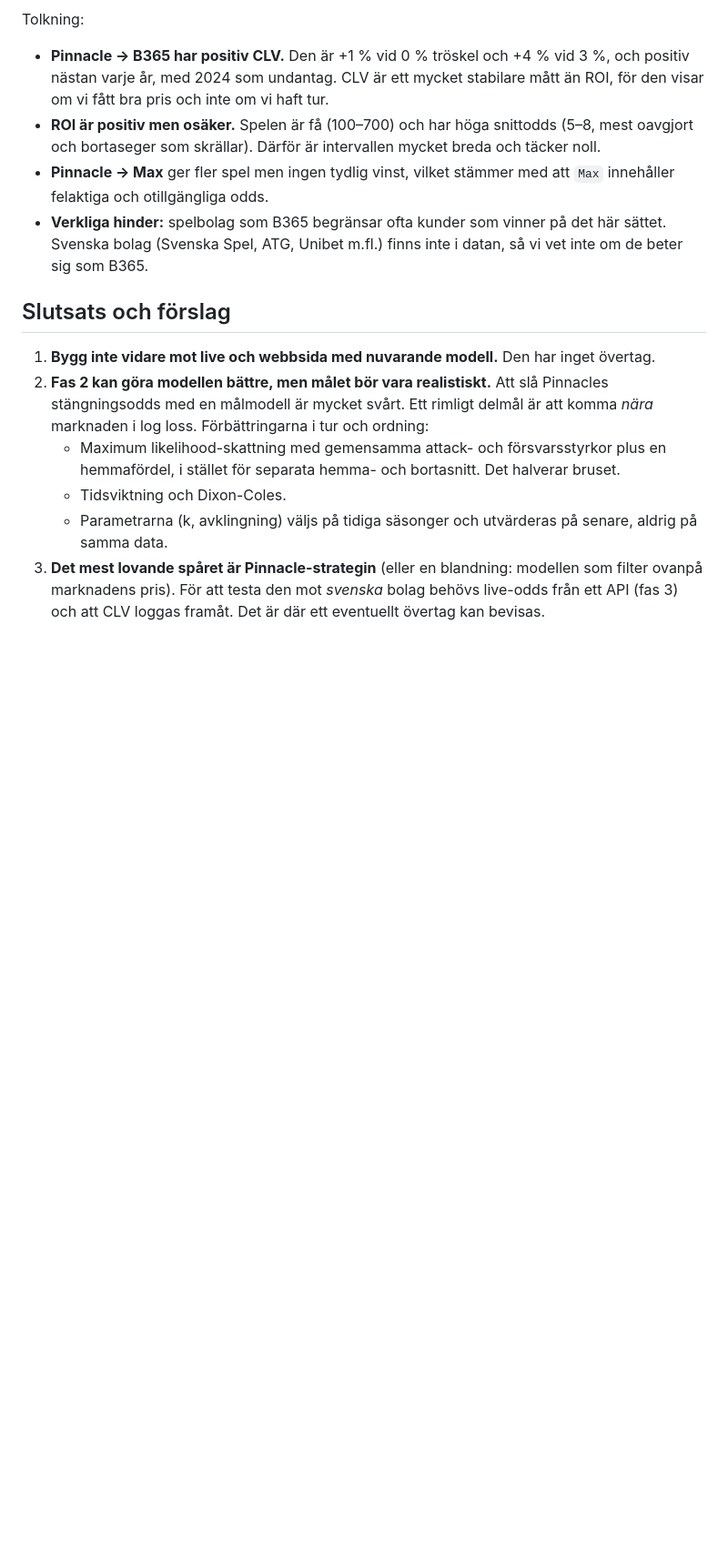
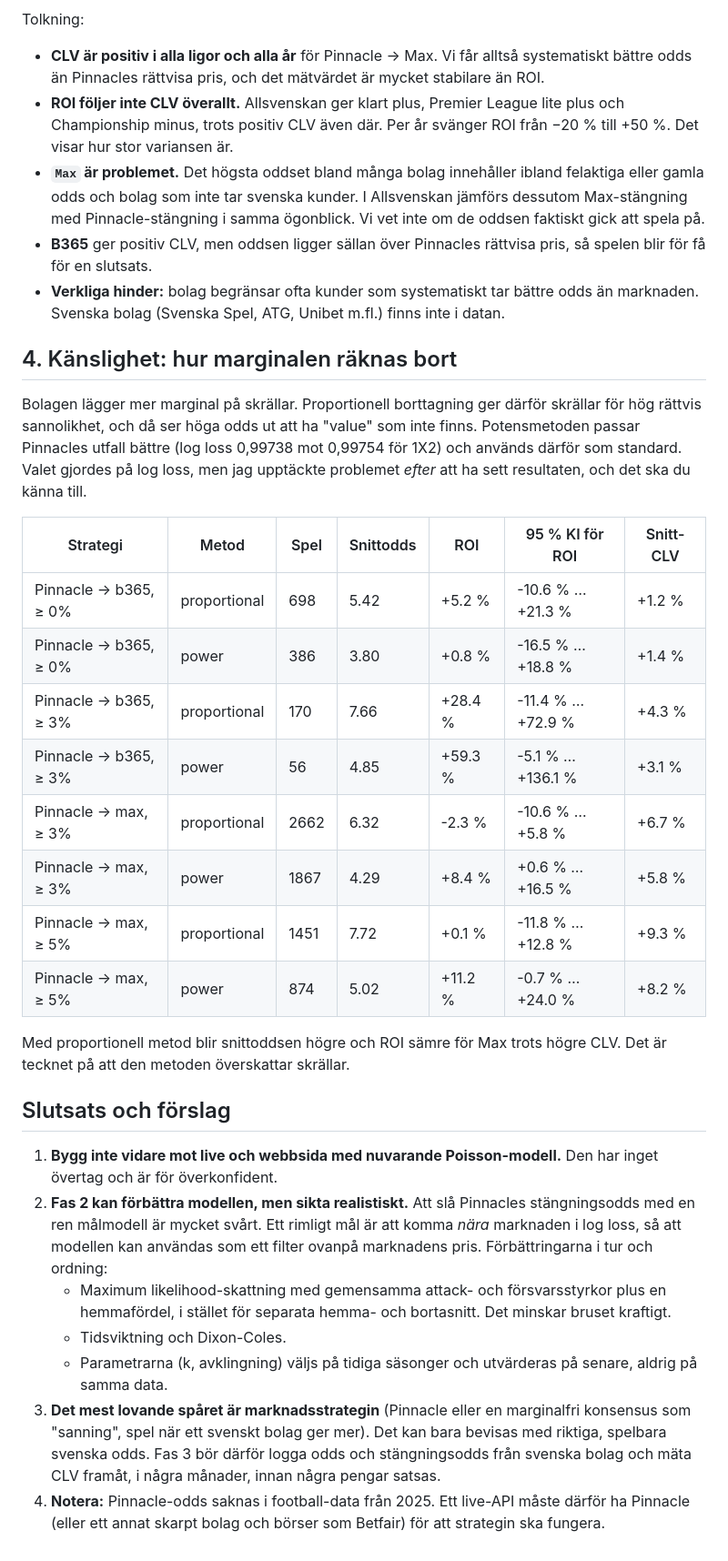
Before and after one commit to axeleriksson2008-ux/value-betting, a Markdown page: reports/backtest.md, the part around one of its changes. Shown at 91% size. Rendered like a GitHub page; blank space fills up the shorter version.

```diff
--- a/reports/backtest.md
+++ b/reports/backtest.md
@@ -149,14 +169,33 @@ Räkna bort marginalen från Pinnacles odds (samma tidpunkt som spelet) och spel
 Tolkning:
-- **Pinnacle → B365 har positiv CLV.** Den är +1 % vid 0 % tröskel och +4 % vid 3 %, och positiv nästan varje år, med 2024 som undantag. CLV är ett mycket stabilare mått än ROI, för den visar om vi fått bra pris och inte om vi haft tur.
-- **ROI är positiv men osäker.** Spelen är få (100–700) och har höga snittodds (5–8, mest oavgjort och bortaseger som skrällar). Därför är intervallen mycket breda och täcker noll.
-- **Pinnacle → Max** ger fler spel men ingen tydlig vinst, vilket stämmer med att `Max` innehåller felaktiga och otillgängliga odds.
-- **Verkliga hinder:** spelbolag som B365 begränsar ofta kunder som vinner på det här sättet. Svenska bolag (Svenska Spel, ATG, Unibet m.fl.) finns inte i datan, så vi vet inte om de beter sig som B365.
+- **CLV är positiv i alla ligor och alla år** för Pinnacle → Max. Vi får alltså systematiskt bättre odds än Pinnacles rättvisa pris, och det mätvärdet är mycket stabilare än ROI.
+- **ROI följer inte CLV överallt.** Allsvenskan ger klart plus, Premier League lite plus och Championship minus, trots positiv CLV även där. Per år svänger ROI från −20 % till +50 %. Det visar hur stor variansen är.
+- **`Max` är problemet.** Det högsta oddset bland många bolag innehåller ibland felaktiga eller gamla odds och bolag som inte tar svenska kunder. I Allsvenskan jämförs dessutom Max-stängning med Pinnacle-stängning i samma ögonblick. Vi vet inte om de oddsen faktiskt gick att spela på.
+- **B365** ger positiv CLV, men oddsen ligger sällan över Pinnacles rättvisa pris, så spelen blir för få för en slutsats.
+- **Verkliga hinder:** bolag begränsar ofta kunder som systematiskt tar bättre odds än marknaden. Svenska bolag (Svenska Spel, ATG, Unibet m.fl.) finns inte i datan.
+
+## 4. Känslighet: hur marginalen räknas bort
+
+Bolagen lägger mer marginal på skrällar. Proportionell borttagning ger därför skrällar för hög rättvis sannolikhet, och då ser höga odds ut att ha "value" som inte finns. Potensmetoden passar Pinnacles utfall bättre (log loss 0,99738 mot 0,99754 för 1X2) och används därför som standard. Valet gjordes på log loss, men jag upptäckte problemet *efter* att ha sett resultaten, och det ska du känna till.
+
+| Strategi | Metod | Spel | Snittodds | ROI | 95 % KI för ROI | Snitt-CLV |
+|---|---|---|---|---|---|---|
+| Pinnacle → b365, ≥ 0% | proportional | 698 | 5.42 | +5.2 % | -10.6 % … +21.3 % | +1.2 % |
+| Pinnacle → b365, ≥ 0% | power | 386 | 3.80 | +0.8 % | -16.5 % … +18.8 % | +1.4 % |
+| Pinnacle → b365, ≥ 3% | proportional | 170 | 7.66 | +28.4 % | -11.4 % … +72.9 % | +4.3 % |
+| Pinnacle → b365, ≥ 3% | power | 56 | 4.85 | +59.3 % | -5.1 % … +136.1 % | +3.1 % |
+| Pinnacle → max, ≥ 3% | proportional | 2662 | 6.32 | -2.3 % | -10.6 % … +5.8 % | +6.7 % |
+| Pinnacle → max, ≥ 3% | power | 1867 | 4.29 | +8.4 % | +0.6 % … +16.5 % | +5.8 % |
+| Pinnacle → max, ≥ 5% | proportional | 1451 | 7.72 | +0.1 % | -11.8 % … +12.8 % | +9.3 % |
+| Pinnacle → max, ≥ 5% | power | 874 | 5.02 | +11.2 % | -0.7 % … +24.0 % | +8.2 % |
+
+Med proportionell metod blir snittoddsen högre och ROI sämre för Max trots högre CLV. Det är tecknet på att den metoden överskattar skrällar.
 
 ## Slutsats och förslag
 
-1. **Bygg inte vidare mot live och webbsida med nuvarande modell.** Den har inget övertag.
-2. **Fas 2 kan göra modellen bättre, men målet bör vara realistiskt.** Att slå Pinnacles stängningsodds med en målmodell är mycket svårt. Ett rimligt delmål är att komma *nära* marknaden i log loss. Förbättringarna i tur och ordning:
-   - Maximum likelihood-skattning med gemensamma attack- och försvarsstyrkor plus en hemmafördel, i stället för separata hemma- och bortasnitt. Det halverar bruset.
+1. **Bygg inte vidare mot live och webbsida med nuvarande Poisson-modell.** Den har inget övertag och är för överkonfident.
+2. **Fas 2 kan förbättra modellen, men sikta realistiskt.** Att slå Pinnacles stängningsodds med en ren målmodell är mycket svårt. Ett rimligt mål är att komma *nära* marknaden i log loss, så att modellen kan användas som ett filter ovanpå marknadens pris. Förbättringarna i tur och ordning:
+   - Maximum likelihood-skattning med gemensamma attack- och försvarsstyrkor plus en hemmafördel, i stället för separata hemma- och bortasnitt. Det minskar bruset kraftigt.
    - Tidsviktning och Dixon-Coles.
    - Parametrarna (k, avklingning) väljs på tidiga säsonger och utvärderas på senare, aldrig på samma data.
-3. **Det mest lovande spåret är Pinnacle-strategin** (eller en blandning: modellen som filter ovanpå marknadens pris). För att testa den mot *svenska* bolag behövs live-odds från ett API (fas 3) och att CLV loggas framåt. Det är där ett eventuellt övertag kan bevisas.
+3. **Det mest lovande spåret är marknadsstrategin** (Pinnacle eller en marginalfri konsensus som "sanning", spel när ett svenskt bolag ger mer). Det kan bara bevisas med riktiga, spelbara svenska odds. Fas 3 bör därför logga odds och stängningsodds från svenska bolag och mäta CLV framåt, i några månader, innan några pengar satsas.
+4. **Notera:** Pinnacle-odds saknas i football-data från 2025. Ett live-API måste därför ha Pinnacle (eller ett annat skarpt bolag och börser som Betfair) för att strategin ska fungera.
```
Also changed, not shown: other parts of reports/backtest.md (+79 -59 lines), README.md (added, +26 -0 lines), reports/backtest_template.md (+35 -13 lines), reports/calibration.png, reports/cumulative_pinnacle.png, 1 other file.
